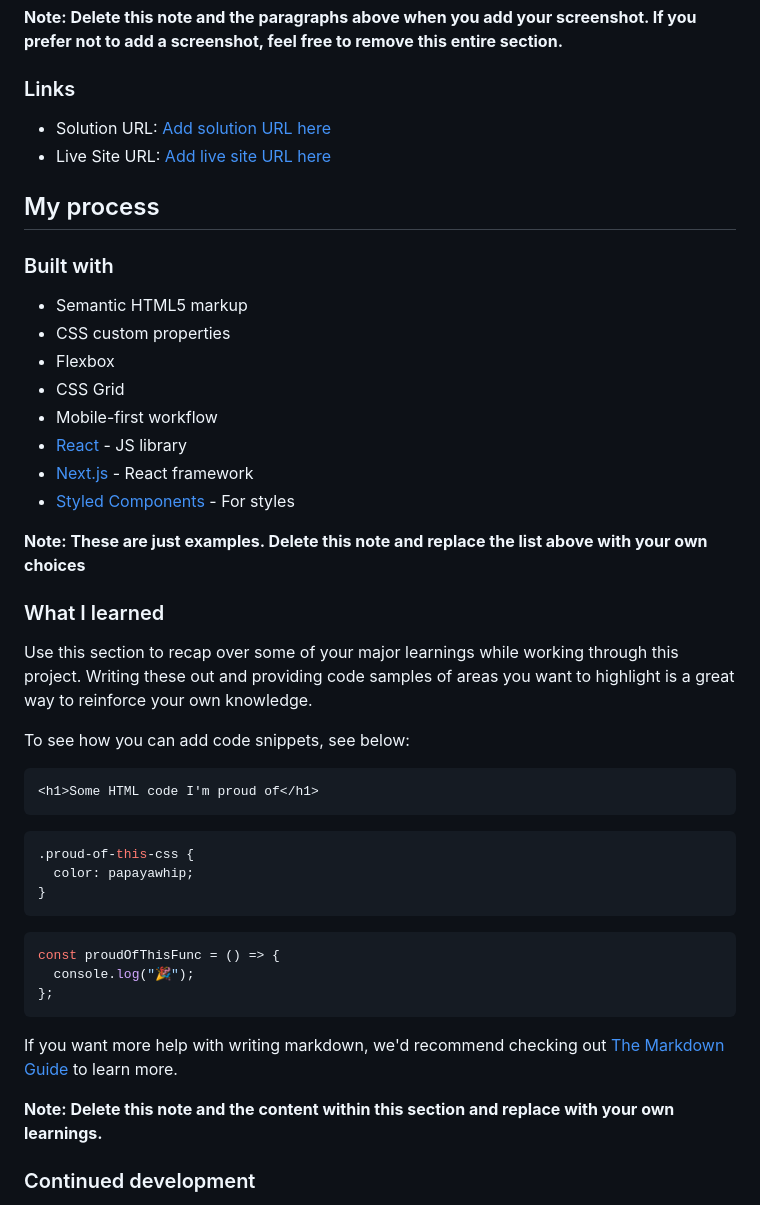
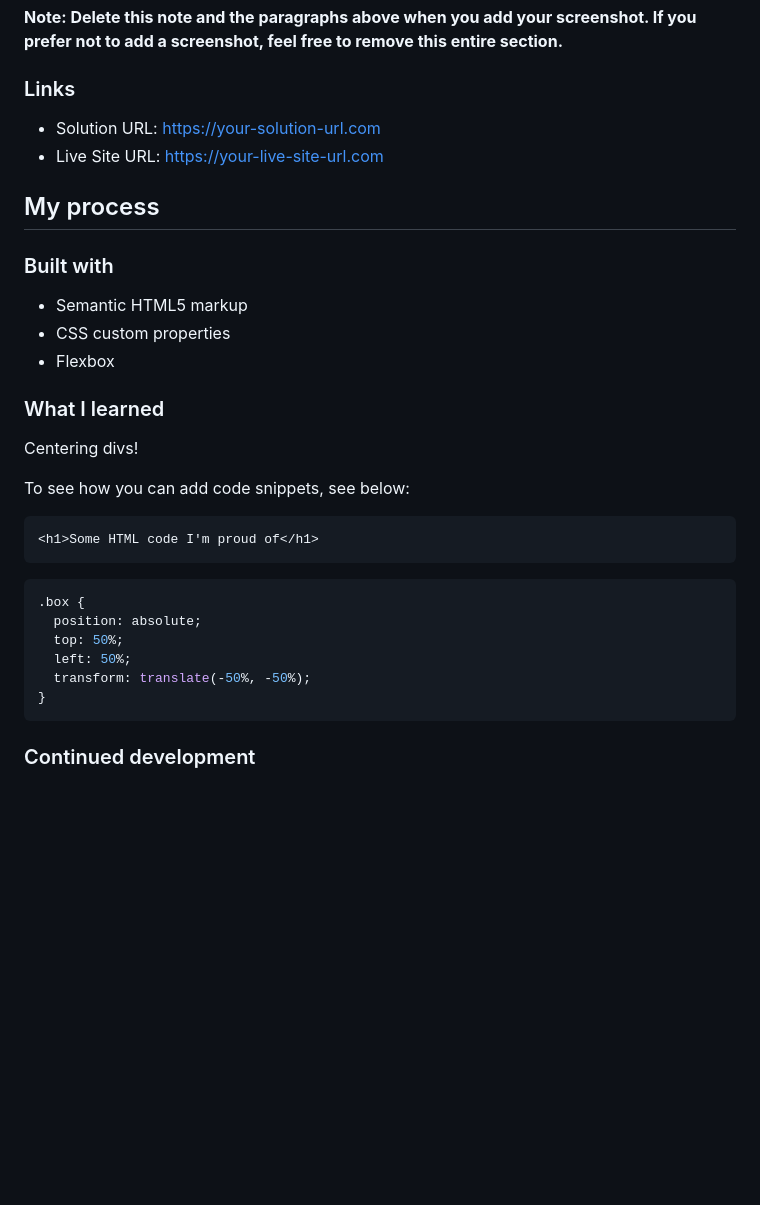
Before and after one commit to x3blondie/qr-code-component, a Markdown page: README.md, the part around the change. Rendered like a GitHub page; blank space fills up the shorter version.

````diff
--- a/README.md
+++ b/README.md
@@ -31,8 +31,8 @@ Then crop/optimize/edit your image however you like, add it to your project, and
 
 ### Links
 
-- Solution URL: [Add solution URL here](https://your-solution-url.com)
-- Live Site URL: [Add live site URL here](https://your-live-site-url.com)
+- Solution URL: [https://your-solution-url.com](https://github.com/x3blondie/qr-code-component/)
+- Live Site URL: [https://your-live-site-url.com](https://qr-code-8.netlify.app)
 
 ## My process
 
@@ -41,17 +41,10 @@ Then crop/optimize/edit your image however you like, add it to your project, and
 - Semantic HTML5 markup
 - CSS custom properties
 - Flexbox
-- CSS Grid
-- Mobile-first workflow
-- [React](https://reactjs.org/) - JS library
-- [Next.js](https://nextjs.org/) - React framework
-- [Styled Components](https://styled-components.com/) - For styles
-
-**Note: These are just examples. Delete this note and replace the list above with your own choices**
 
 ### What I learned
 
-Use this section to recap over some of your major learnings while working through this project. Writing these out and providing code samples of areas you want to highlight is a great way to reinforce your own knowledge.
+Centering divs!
 
 To see how you can add code snippets, see below:
 
@@ -60,20 +53,13 @@ To see how you can add code snippets, see below:
 ```
 
 ```css
-.proud-of-this-css {
-  color: papayawhip;
+.box {
+  position: absolute;
+  top: 50%;
+  left: 50%;
+  transform: translate(-50%, -50%);
 }
 ```
-
-```js
-const proudOfThisFunc = () => {
-  console.log("🎉");
-};
-```
-
-If you want more help with writing markdown, we'd recommend checking out [The Markdown Guide](https://www.markdownguide.org/) to learn more.
-
-**Note: Delete this note and the content within this section and replace with your own learnings.**
 
 ### Continued development
 
````
